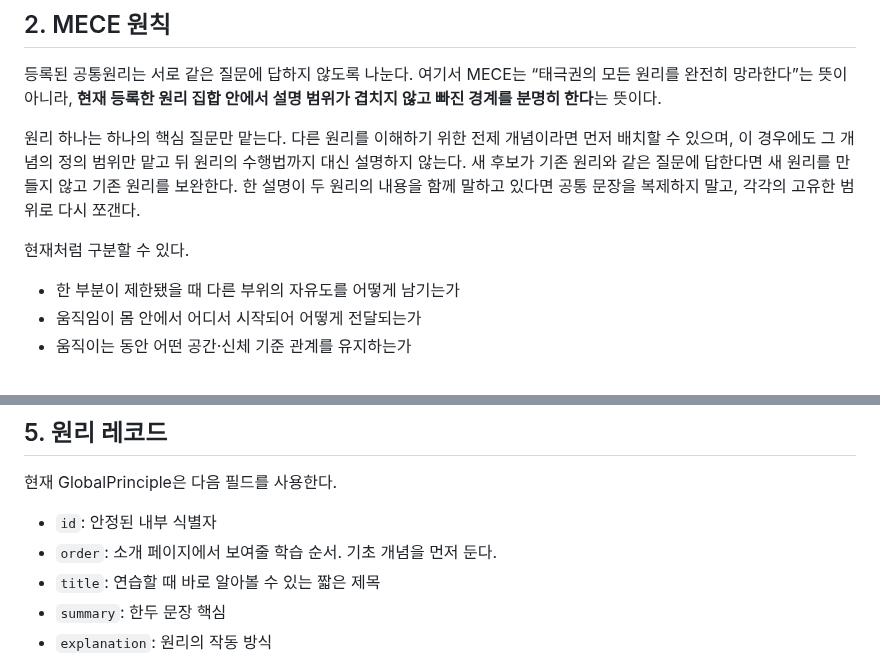
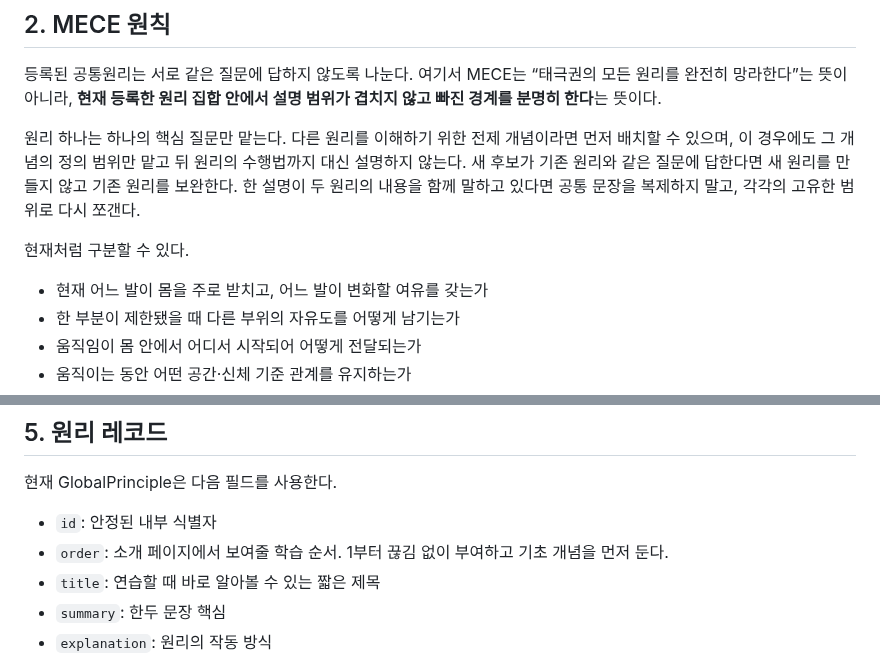
Before and after one commit to winterrainlee/eztaiji, a Markdown page: docs/common-principles.md, 2 parts joined by grey strips. GitHub-like rendering.

Commit message:
Define Shi-Xu MECE boundary and order rule

```diff
--- a/docs/common-principles.md
+++ b/docs/common-principles.md
@@ -22,6 +22,7 @@
 
 현재처럼 구분할 수 있다.
 
+- 현재 어느 발이 몸을 주로 받치고, 어느 발이 변화할 여유를 갖는가
 - 한 부분이 제한됐을 때 다른 부위의 자유도를 어떻게 남기는가
 - 움직임이 몸 안에서 어디서 시작되어 어떻게 전달되는가
 - 움직이는 동안 어떤 공간·신체 기준 관계를 유지하는가
@@ -61,7 +62,7 @@
 현재 GlobalPrinciple은 다음 필드를 사용한다.
 
 - `id`: 안정된 내부 식별자
-- `order`: 소개 페이지에서 보여줄 학습 순서. 기초 개념을 먼저 둔다.
+- `order`: 소개 페이지에서 보여줄 학습 순서. 1부터 끊김 없이 부여하고 기초 개념을 먼저 둔다.
 - `title`: 연습할 때 바로 알아볼 수 있는 짧은 제목
 - `summary`: 한두 문장 핵심
 - `explanation`: 원리의 작동 방식
```
